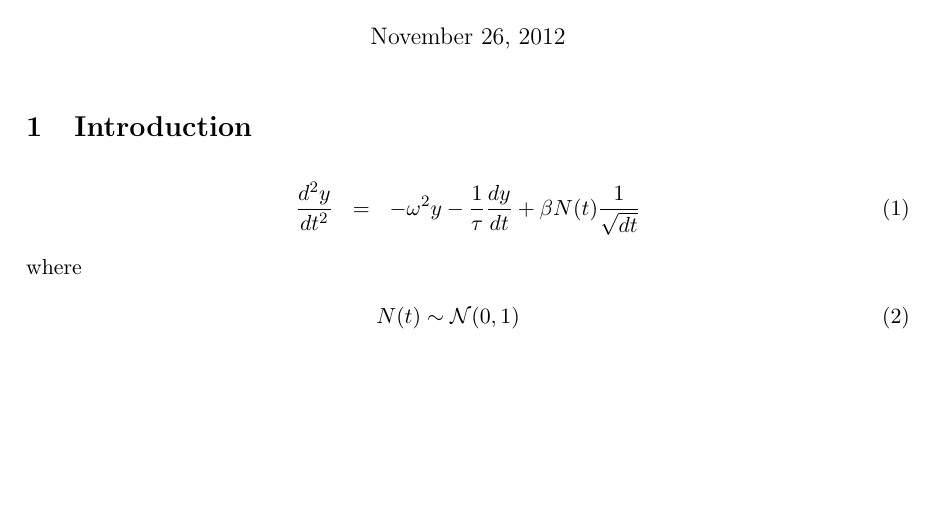
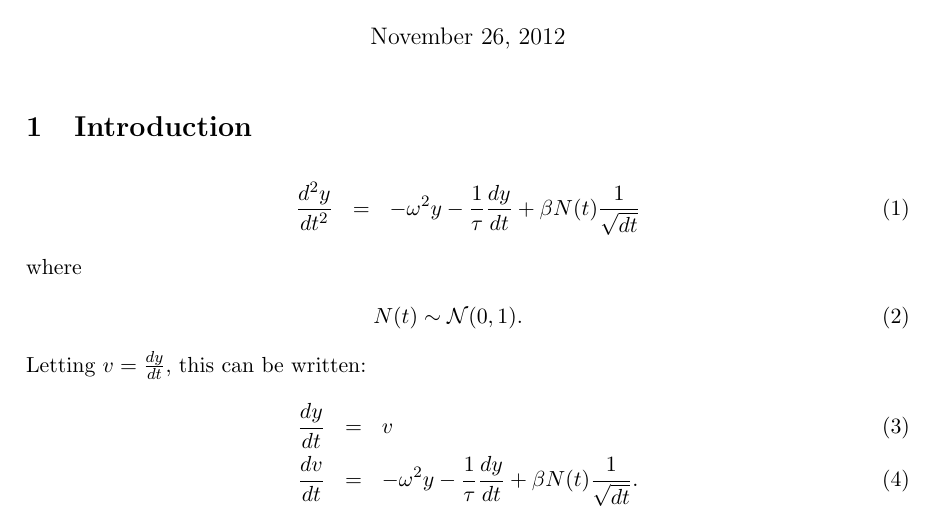
Before and after one commit to eggplantbren/Oscillations, a LaTeX document (StateSpace/Notes/ms.tex): part of the page, cut so that both start at the same text, the shorter picture padded with empty space. Compiled offline with pdfLaTeX.

Commit message:
Two ODEs

```diff
--- a/StateSpace/Notes/ms.tex
+++ b/StateSpace/Notes/ms.tex
@@ -21,7 +21,14 @@
 \end{eqnarray}
 where
 \begin{eqnarray}
-N(t) \sim \mathcal{N}(0, 1)
+N(t) \sim \mathcal{N}(0, 1).
+\end{eqnarray}
+Letting $v = \frac{dy}{dt}$, this can be written:
+\begin{eqnarray}
+\frac{dy}{dt} &=& v \\
+\frac{dv}{dt} &=& -\omega^2 y - \frac{1}{\tau}\frac{dy}{dt}
++ \beta N(t)\frac{1}{\sqrt{dt}}.
 \end{eqnarray}
 
+
 \end{document}
```
